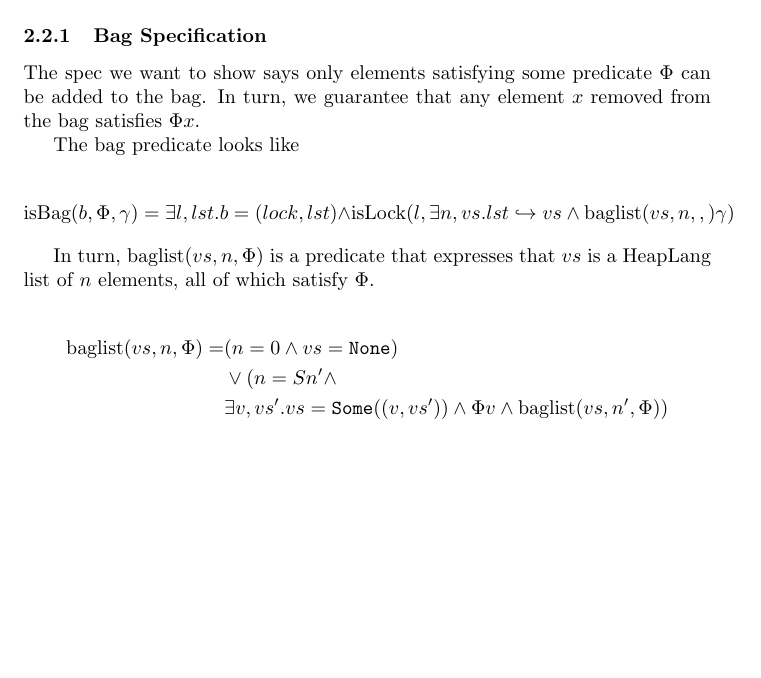
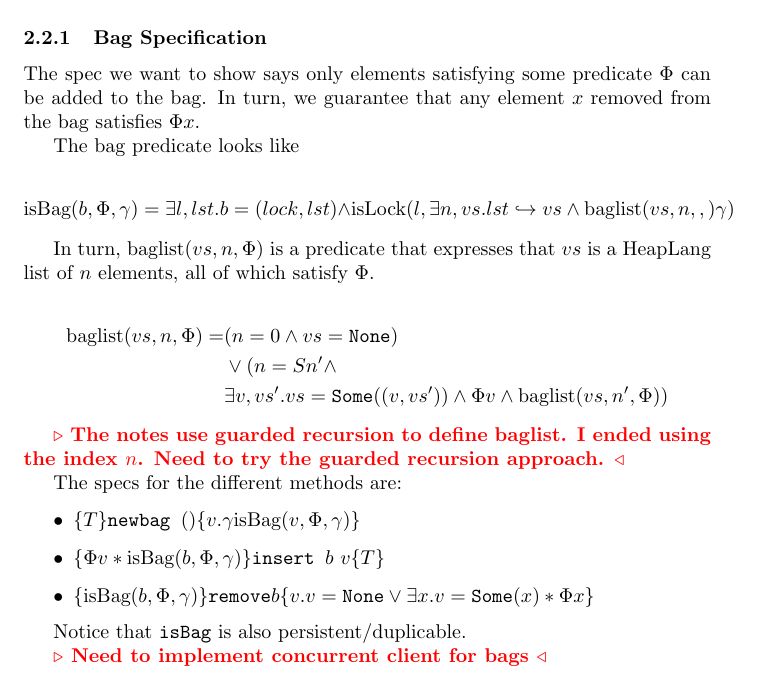
Before and after one commit to abeln/iris-practice, a LaTeX document (iris.tex, which reads lock.tex): part of page 6 of 6, cut so that both start at the same text, the shorter picture padded with empty space. Compiled offline with pdfLaTeX.

Commit message:
Finish bag client

```diff
--- a/lock.tex
+++ b/lock.tex
@@ -139,3 +139,20 @@ In turn, $\baglist{vs}{n}{\Phi}$ is a predicate that expresses that $vs$ is a He
 & \lor (n = S n' \land \\
 & \exists v, vs'. vs = \somelit{(v, vs')} \land \Phi v \land \baglist{vs}{n'}{\Phi} )
 \end{align*}
+
+\remark{The notes use guarded recursion to define baglist. I ended using the index $n$. Need to try the guarded recursion approach.}
+
+The specs for the different methods are:
+\begin{itemize}
+
+\item $\hot{T}{\texttt{newbag } ()}{v. \gamma \isBag{v}{\Phi}{\gamma}}$
+
+\item $\hot{\Phi v * \isBag{b}{\Phi}{\gamma}}{\texttt{insert } b \text{ } v}{T}$
+
+\item $\hot{\isBag{b}{\Phi}{\gamma}}{\texttt{remove} b}{v. v = \nonelit \lor \exists x. v = \somelit{x} * \Phi x}$
+
+\end{itemize}
+
+Notice that \texttt{isBag} is also persistent/duplicable.
+
+\remark{Need to implement concurrent client for bags}
```
Also changed, not shown: iris.pdf.
